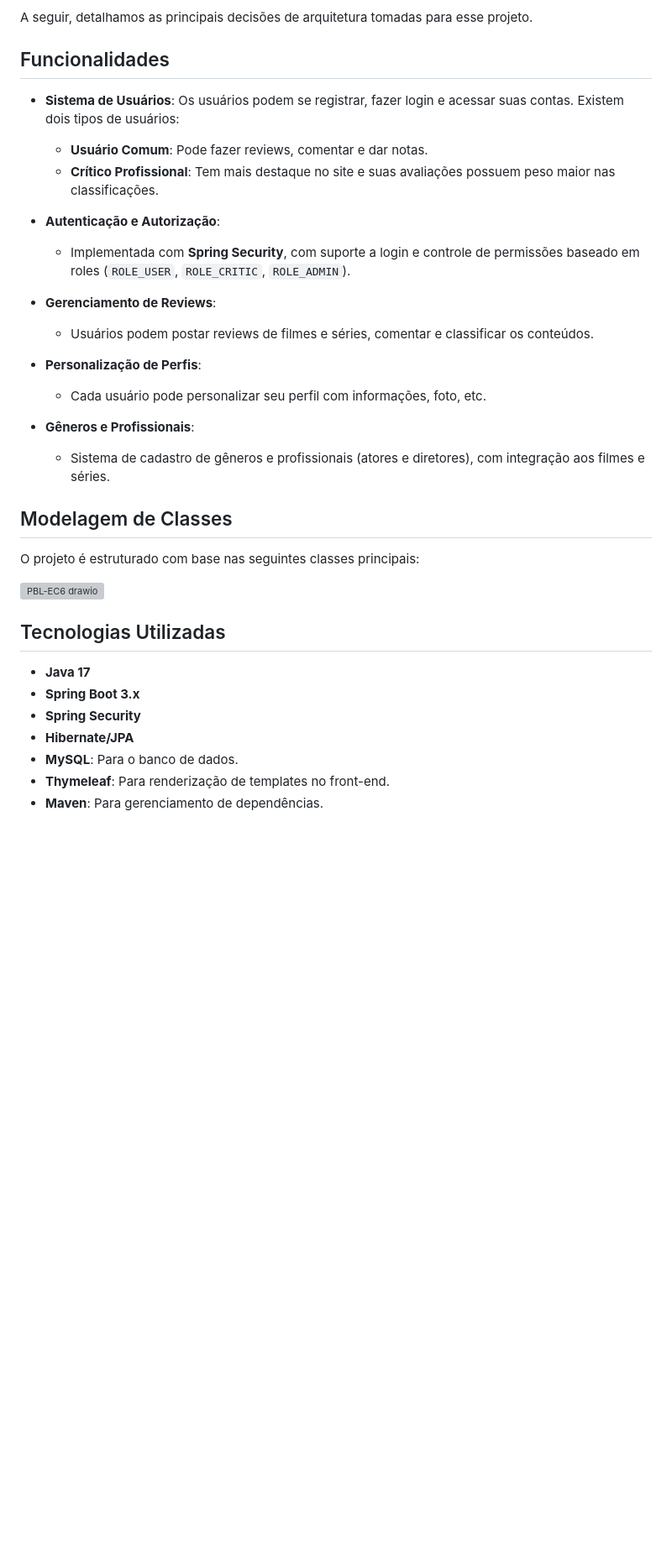
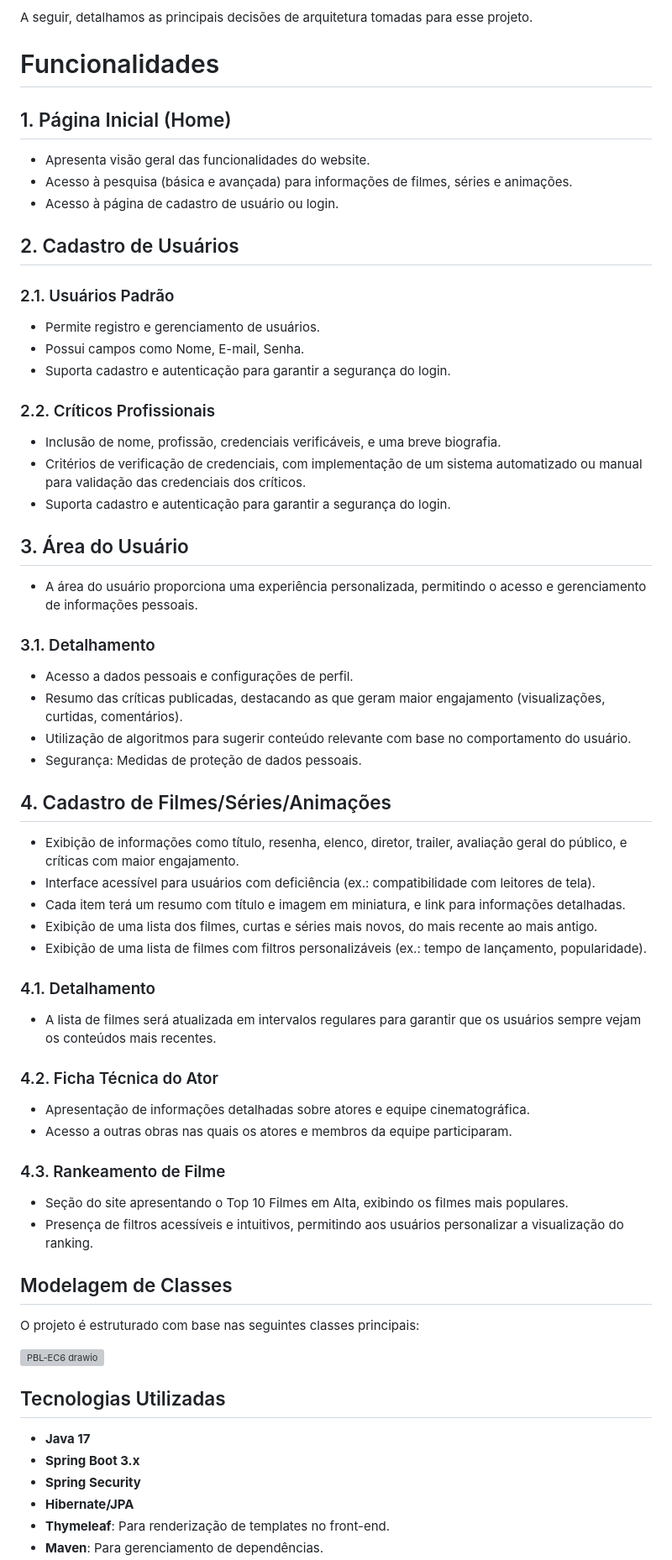
Before and after one commit to ConfuseKarma/PBL-EC6, a Markdown page: README.md, the part around the change printed below. Shown: that part at 84% size. Drawn GitHub-style; blank space fills up the shorter version; grey boxes are pictures that could not be loaded.

Commit message:
Update README.md
Funcionalidade

```diff
--- a/README.md
+++ b/README.md
@@ -20,23 +20,52 @@ Embora sua aplicação seja para fins acadêmicos, as tecnologias empregadas, co
 A seguir, detalhamos as principais decisões de arquitetura tomadas para esse projeto.
 </p>
 
-## Funcionalidades
 
-- **Sistema de Usuários**: Os usuários podem se registrar, fazer login e acessar suas contas. Existem dois tipos de usuários:
-  - **Usuário Comum**: Pode fazer reviews, comentar e dar notas.
-  - **Crítico Profissional**: Tem mais destaque no site e suas avaliações possuem peso maior nas classificações.
+# Funcionalidades
 
-- **Autenticação e Autorização**:
-  - Implementada com **Spring Security**, com suporte a login e controle de permissões baseado em roles (`ROLE_USER`, `ROLE_CRITIC`, `ROLE_ADMIN`).
+## 1. Página Inicial (Home)
+- Apresenta visão geral das funcionalidades do website.
+- Acesso à pesquisa (básica e avançada) para informações de filmes, séries e animações.
+- Acesso à página de cadastro de usuário ou login.
 
-- **Gerenciamento de Reviews**:
-  - Usuários podem postar reviews de filmes e séries, comentar e classificar os conteúdos.
+## 2. Cadastro de Usuários
+### 2.1. Usuários Padrão
+- Permite registro e gerenciamento de usuários.
+- Possui campos como Nome, E-mail, Senha.
+- Suporta cadastro e autenticação para garantir a segurança do login.
 
-- **Personalização de Perfis**:
-  - Cada usuário pode personalizar seu perfil com informações, foto, etc.
+### 2.2. Críticos Profissionais
+- Inclusão de nome, profissão, credenciais verificáveis, e uma breve biografia.
+- Critérios de verificação de credenciais, com implementação de um sistema automatizado ou manual para validação das credenciais dos críticos.
+- Suporta cadastro e autenticação para garantir a segurança do login.
 
-- **Gêneros e Profissionais**:
-  - Sistema de cadastro de gêneros e profissionais (atores e diretores), com integração aos filmes e séries.
+## 3. Área do Usuário
+- A área do usuário proporciona uma experiência personalizada, permitindo o acesso e gerenciamento de informações pessoais.
+
+### 3.1. Detalhamento
+- Acesso a dados pessoais e configurações de perfil.
+- Resumo das críticas publicadas, destacando as que geram maior engajamento (visualizações, curtidas, comentários).
+- Utilização de algoritmos para sugerir conteúdo relevante com base no comportamento do usuário.
+- Segurança: Medidas de proteção de dados pessoais.
+
+## 4. Cadastro de Filmes/Séries/Animações
+- Exibição de informações como título, resenha, elenco, diretor, trailer, avaliação geral do público, e críticas com maior engajamento.
+- Interface acessível para usuários com deficiência (ex.: compatibilidade com leitores de tela).
+- Cada item terá um resumo com título e imagem em miniatura, e link para informações detalhadas.
+- Exibição de uma lista dos filmes, curtas e séries mais novos, do mais recente ao mais antigo.
+- Exibição de uma lista de filmes com filtros personalizáveis (ex.: tempo de lançamento, popularidade).
+
+### 4.1. Detalhamento
+- A lista de filmes será atualizada em intervalos regulares para garantir que os usuários sempre vejam os conteúdos mais recentes.
+
+### 4.2. Ficha Técnica do Ator
+- Apresentação de informações detalhadas sobre atores e equipe cinematográfica.
+- Acesso a outras obras nas quais os atores e membros da equipe participaram.
+
+### 4.3. Rankeamento de Filme
+- Seção do site apresentando o Top 10 Filmes em Alta, exibindo os filmes mais populares.
+- Presença de filtros acessíveis e intuitivos, permitindo aos usuários personalizar a visualização do ranking.
+
 
 ## Modelagem de Classes
 
@@ -51,6 +80,5 @@ O projeto é estruturado com base nas seguintes classes principais:
 - **Spring Boot 3.x**
 - **Spring Security**
 - **Hibernate/JPA**
-- **MySQL**: Para o banco de dados.
 - **Thymeleaf**: Para renderização de templates no front-end.
 - **Maven**: Para gerenciamento de dependências.
```
Also changed, not shown: other parts of README.md (+14 -0 lines).
